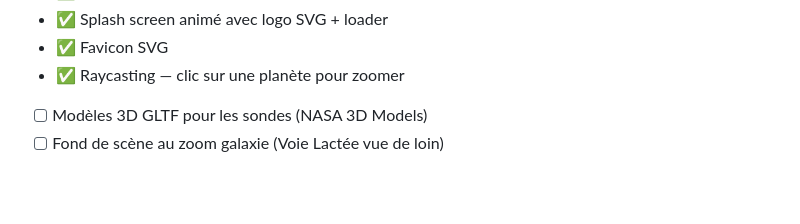
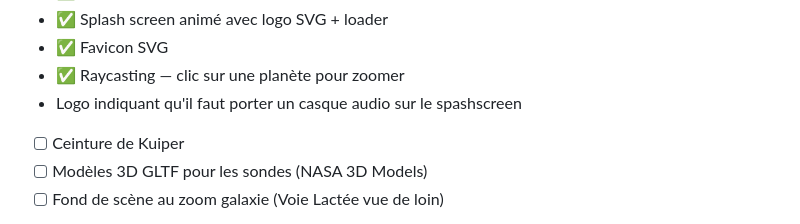
Before and after one commit to Tarasteed/SpaceObjects, a Markdown page: README.md, the part around the change. Rendered like a GitHub page; blank space fills up the shorter version.

```diff
--- a/README.md
+++ b/README.md
@@ -235,6 +235,8 @@ Skybox : https://svs.gsfc.nasa.gov/4851
 - ✅ Splash screen animé avec logo SVG + loader
 - ✅ Favicon SVG
 - ✅ Raycasting — clic sur une planète pour zoomer
+- Logo indiquant qu'il faut porter un casque audio sur le spashscreen
+- [ ] Ceinture de Kuiper
 - [ ] Modèles 3D GLTF pour les sondes (NASA 3D Models)
 - [ ] Fond de scène au zoom galaxie (Voie Lactée vue de loin)
 - ❌ Anneaux d'Uranus — trop discrets, rendu peu convaincant
```
